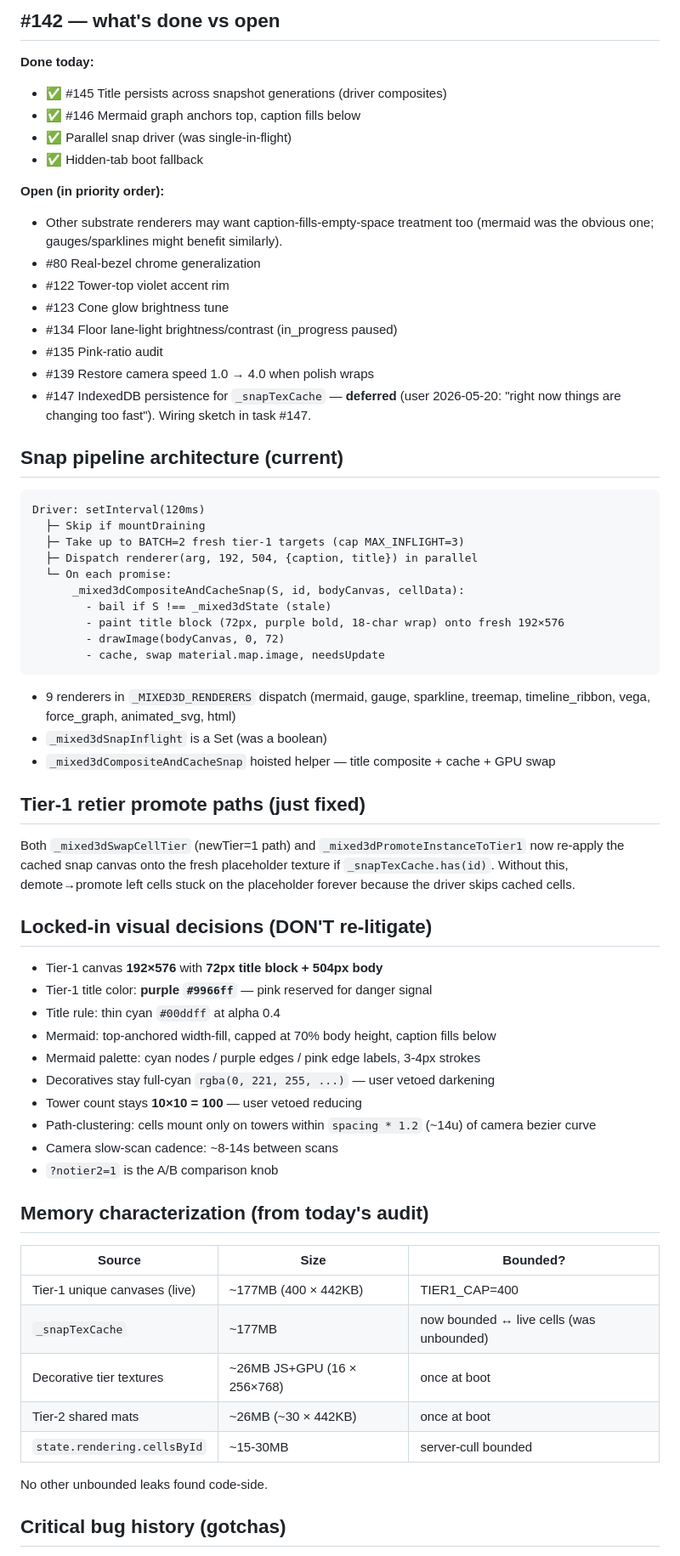
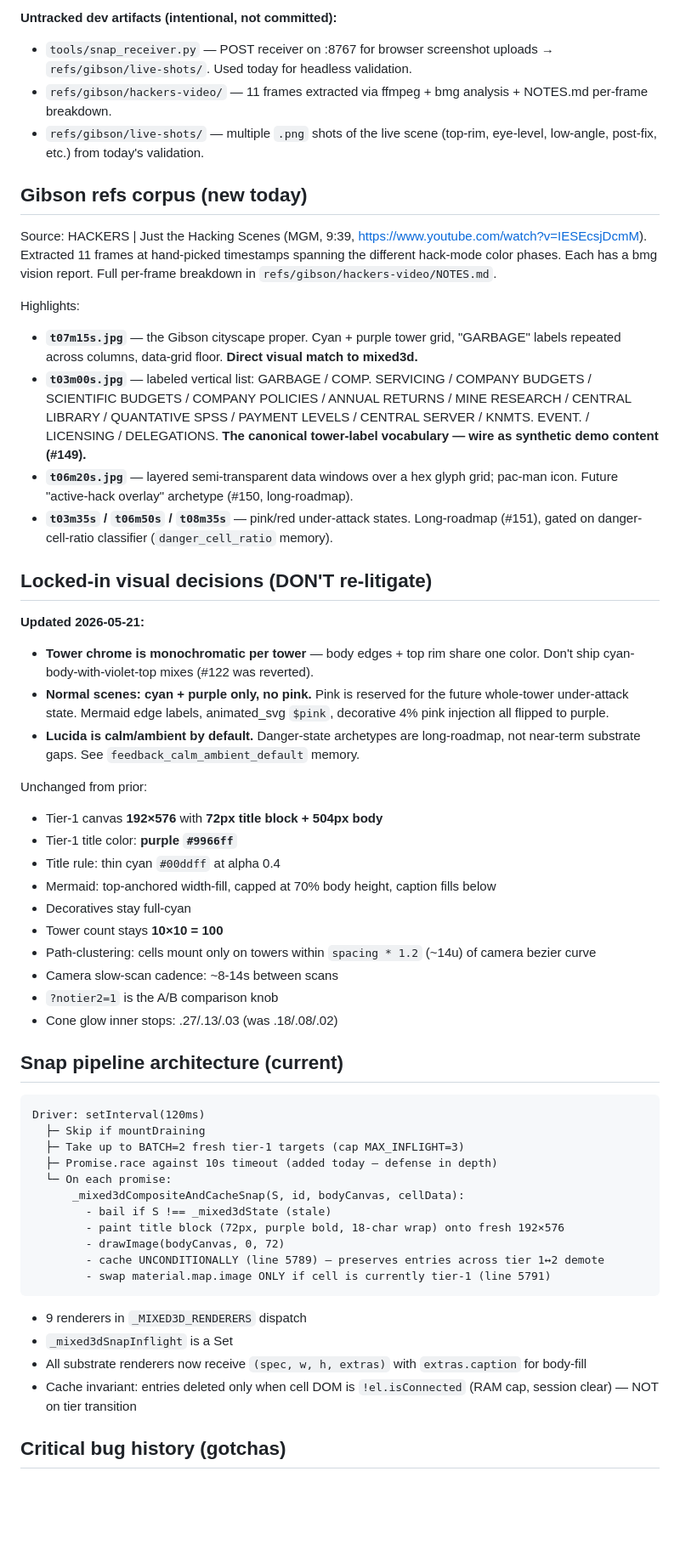
Before and after one commit to justinstimatze/lucida, a Markdown page: SESSION_HANDOFF.md, the part around one of its changes. Shown at 85% size. Rendered like a GitHub page; blank space fills up the shorter version.

````diff
--- a/SESSION_HANDOFF.md
+++ b/SESSION_HANDOFF.md
@@ -32,21 +58,37 @@ Useful URL params:
 
-## #142 — what's done vs open
+**Untracked dev artifacts (intentional, not committed):**
+- `tools/snap_receiver.py` — POST receiver on :8767 for browser screenshot uploads → `refs/gibson/live-shots/`. Used today for headless validation.
+- `refs/gibson/hackers-video/` — 11 frames extracted via ffmpeg + bmg analysis + NOTES.md per-frame breakdown.
+- `refs/gibson/live-shots/` — multiple `.png` shots of the live scene (top-rim, eye-level, low-angle, post-fix, etc.) from today's validation.
 
-**Done today:**
-- ✅ #145 Title persists across snapshot generations (driver composites)
-- ✅ #146 Mermaid graph anchors top, caption fills below
-- ✅ Parallel snap driver (was single-in-flight)
-- ✅ Hidden-tab boot fallback
+## Gibson refs corpus (new today)
 
-**Open (in priority order):**
-- Other substrate renderers may want caption-fills-empty-space treatment too (mermaid was the obvious one; gauges/sparklines might benefit similarly).
-- #80 Real-bezel chrome generalization
-- #122 Tower-top violet accent rim
-- #123 Cone glow brightness tune
-- #134 Floor lane-light brightness/contrast (in_progress paused)
-- #135 Pink-ratio audit
-- #139 Restore camera speed 1.0 → 4.0 when polish wraps
-- #147 IndexedDB persistence for `_snapTexCache` — **deferred** (user 2026-05-20: "right now things are changing too fast"). Wiring sketch in task #147.
+Source: HACKERS \| Just the Hacking Scenes (MGM, 9:39, https://www.youtube.com/watch?v=IESEcsjDcmM). Extracted 11 frames at hand-picked timestamps spanning the different hack-mode color phases. Each has a bmg vision report. Full per-frame breakdown in `refs/gibson/hackers-video/NOTES.md`.
+
+Highlights:
+- **`t07m15s.jpg`** — the Gibson cityscape proper. Cyan + purple tower grid, "GARBAGE" labels repeated across columns, data-grid floor. **Direct visual match to mixed3d.**
+- **`t03m00s.jpg`** — labeled vertical list: GARBAGE / COMP. SERVICING / COMPANY BUDGETS / SCIENTIFIC BUDGETS / COMPANY POLICIES / ANNUAL RETURNS / MINE RESEARCH / CENTRAL LIBRARY / QUANTATIVE SPSS / PAYMENT LEVELS / CENTRAL SERVER / KNMTS. EVENT. / LICENSING / DELEGATIONS. **The canonical tower-label vocabulary — wire as synthetic demo content (#149).**
+- **`t06m20s.jpg`** — layered semi-transparent data windows over a hex glyph grid; pac-man icon. Future "active-hack overlay" archetype (#150, long-roadmap).
+- **`t03m35s` / `t06m50s` / `t08m35s`** — pink/red under-attack states. Long-roadmap (#151), gated on danger-cell-ratio classifier (`danger_cell_ratio` memory).
+
+## Locked-in visual decisions (DON'T re-litigate)
+
+**Updated 2026-05-21:**
+- **Tower chrome is monochromatic per tower** — body edges + top rim share one color. Don't ship cyan-body-with-violet-top mixes (#122 was reverted).
+- **Normal scenes: cyan + purple only, no pink.** Pink is reserved for the future whole-tower under-attack state. Mermaid edge labels, animated_svg `$pink`, decorative 4% pink injection all flipped to purple.
+- **Lucida is calm/ambient by default.** Danger-state archetypes are long-roadmap, not near-term substrate gaps. See `feedback_calm_ambient_default` memory.
+
+Unchanged from prior:
+- Tier-1 canvas **192×576** with **72px title block + 504px body**
+- Tier-1 title color: **purple `#9966ff`**
+- Title rule: thin cyan `#00ddff` at alpha 0.4
+- Mermaid: top-anchored width-fill, capped at 70% body height, caption fills below
+- Decoratives stay full-cyan
+- Tower count stays **10×10 = 100**
+- Path-clustering: cells mount only on towers within `spacing * 1.2` (~14u) of camera bezier curve
+- Camera slow-scan cadence: ~8-14s between scans
+- `?notier2=1` is the A/B comparison knob
+- Cone glow inner stops: .27/.13/.03 (was .18/.08/.02)
 
 ## Snap pipeline architecture (current)
 
@@ -54,47 +96,20 @@ Useful URL params:
 Driver: setInterval(120ms)
   ├─ Skip if mountDraining
   ├─ Take up to BATCH=2 fresh tier-1 targets (cap MAX_INFLIGHT=3)
-  ├─ Dispatch renderer(arg, 192, 504, {caption, title}) in parallel
+  ├─ Promise.race against 10s timeout (added today — defense in depth)
   └─ On each promise:
       _mixed3dCompositeAndCacheSnap(S, id, bodyCanvas, cellData):
         - bail if S !== _mixed3dState (stale)
         - paint title block (72px, purple bold, 18-char wrap) onto fresh 192×576
         - drawImage(bodyCanvas, 0, 72)
-        - cache, swap material.map.image, needsUpdate
+        - cache UNCONDITIONALLY (line 5789) — preserves entries across tier 1↔2 demote
+        - swap material.map.image ONLY if cell is currently tier-1 (line 5791)
 ```
 
-- 9 renderers in `_MIXED3D_RENDERERS` dispatch (mermaid, gauge, sparkline, treemap, timeline_ribbon, vega, force_graph, animated_svg, html)
-- `_mixed3dSnapInflight` is a Set (was a boolean)
-- `_mixed3dCompositeAndCacheSnap` hoisted helper — title composite + cache + GPU swap
-
-## Tier-1 retier promote paths (just fixed)
-
-Both `_mixed3dSwapCellTier` (newTier=1 path) and `_mixed3dPromoteInstanceToTier1` now re-apply the cached snap canvas onto the fresh placeholder texture if `_snapTexCache.has(id)`. Without this, demote→promote left cells stuck on the placeholder forever because the driver skips cached cells.
-
-## Locked-in visual decisions (DON'T re-litigate)
-
-- Tier-1 canvas **192×576** with **72px title block + 504px body**
-- Tier-1 title color: **purple `#9966ff`** — pink reserved for danger signal
-- Title rule: thin cyan `#00ddff` at alpha 0.4
-- Mermaid: top-anchored width-fill, capped at 70% body height, caption fills below
-- Mermaid palette: cyan nodes / purple edges / pink edge labels, 3-4px strokes
-- Decoratives stay full-cyan `rgba(0, 221, 255, ...)` — user vetoed darkening
-- Tower count stays **10×10 = 100** — user vetoed reducing
-- Path-clustering: cells mount only on towers within `spacing * 1.2` (~14u) of camera bezier curve
-- Camera slow-scan cadence: ~8-14s between scans
-- `?notier2=1` is the A/B comparison knob
-
-## Memory characterization (from today's audit)
-
-| Source | Size | Bounded? |
-|---|---|---|
-| Tier-1 unique canvases (live) | ~177MB (400 × 442KB) | TIER1_CAP=400 |
-| `_snapTexCache` | ~177MB | now bounded ↔ live cells (was unbounded) |
-| Decorative tier textures | ~26MB JS+GPU (16 × 256×768) | once at boot |
-| Tier-2 shared mats | ~26MB (~30 × 442KB) | once at boot |
-| `state.rendering.cellsById` | ~15-30MB | server-cull bounded |
-
-No other unbounded leaks found code-side.
+- 9 renderers in `_MIXED3D_RENDERERS` dispatch
+- `_mixed3dSnapInflight` is a Set
+- All substrate renderers now receive `(spec, w, h, extras)` with `extras.caption` for body-fill
+- Cache invariant: entries deleted only when cell DOM is `!el.isConnected` (RAM cap, session clear) — NOT on tier transition
 
 ## Critical bug history (gotchas)
 
````
Also changed, not shown: other parts of SESSION_HANDOFF.md (+87 -49 lines).
